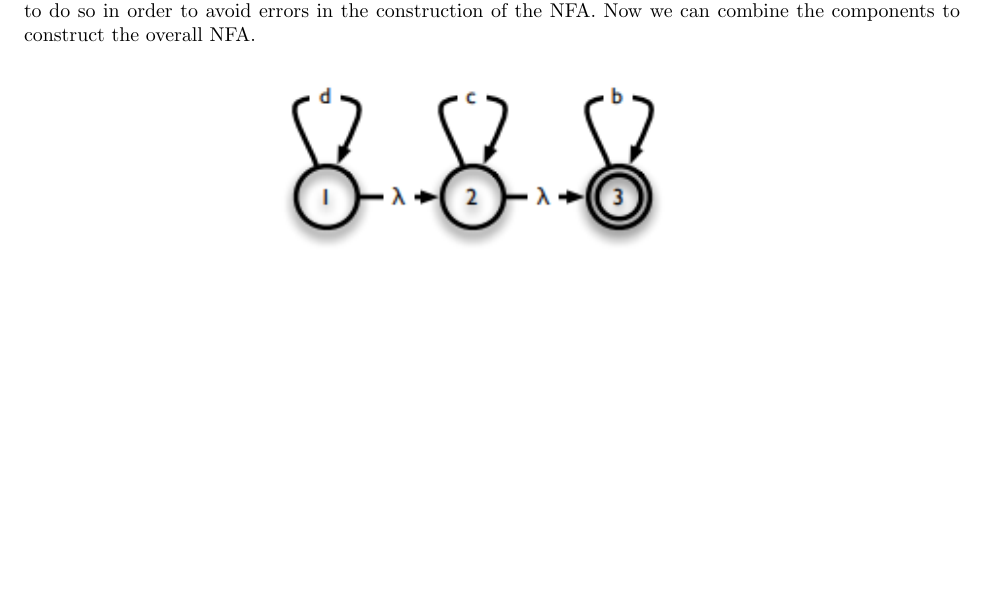
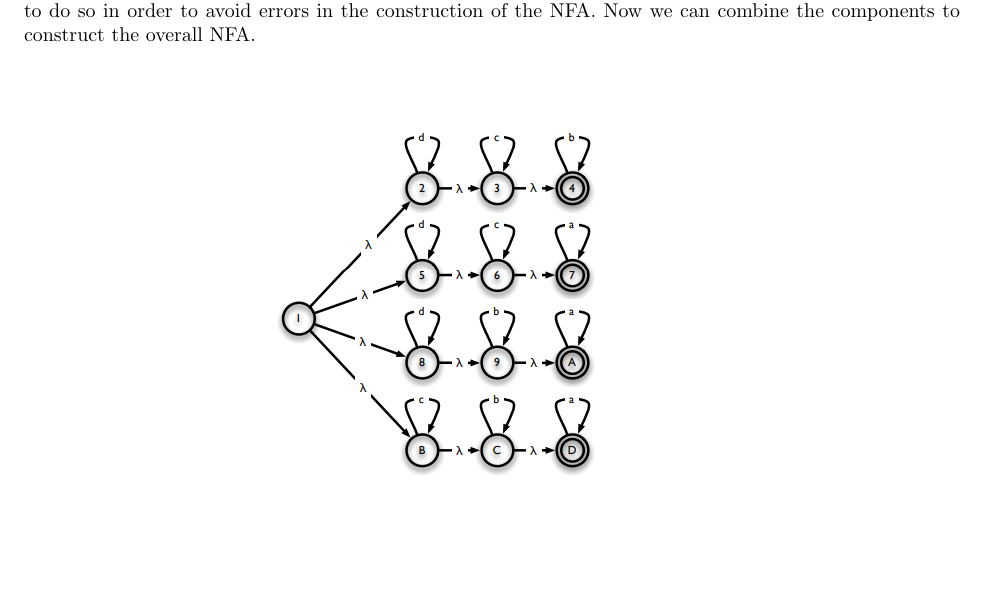
Before and after one commit to ravenblood000/RLO, a LaTeX document (main.tex): part of page 70 of 74, cut so that both start at the same text. Compiled offline with pdfLaTeX.

Commit message:
Fixed solution image in 14.6

```diff
--- a/main.tex
+++ b/main.tex
@@ -1143,7 +1143,7 @@ The NFA for \( d^*c^*b^* \) is constructed by chaining the NFAs for \( d^* \), \
 Extra care is taken when connecting the NFAs sequentially; the final states of the first NFA are connected to the start state of the subsequent NFA, and the final states are made non-final to ensure the correctness of the overall NFA. Although it is safe to keep all states final in this specific case, it is generally prudent not to do so in order to avoid errors in the construction of the NFA.
 Now we can combine the components to construct the overall NFA.
 \begin{center}
-    \includegraphics[width=9cm]{11.png}
+    \includegraphics[width=9cm]{12.png}
 \end{center}
 \newpage
 
```
Also changed, not shown: main.pdf.
